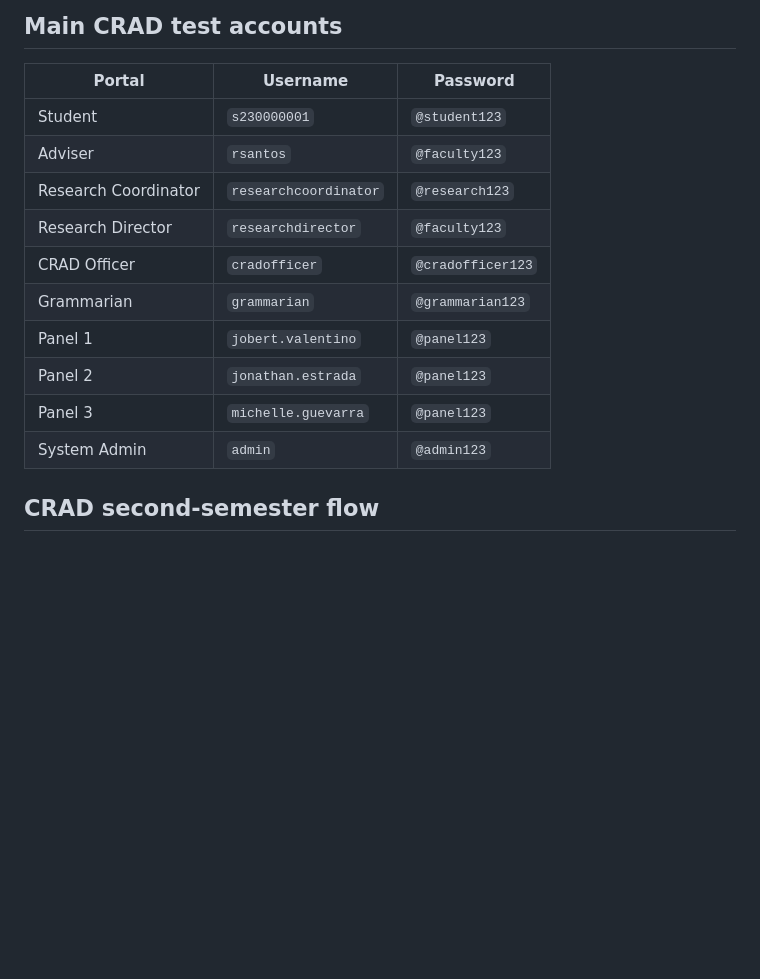
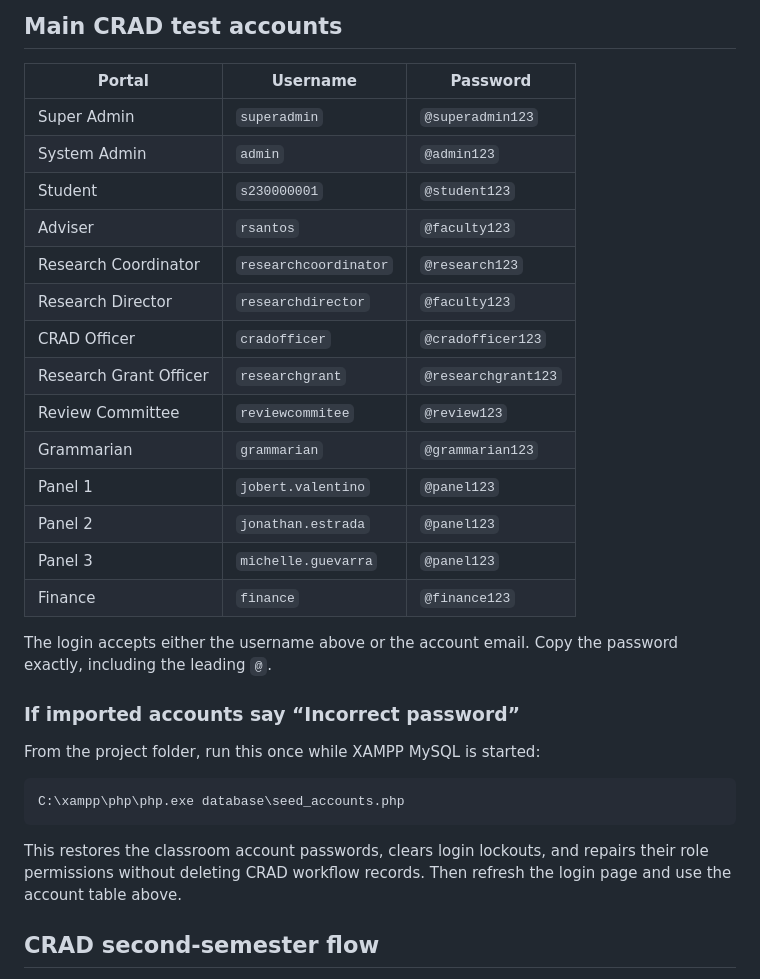
Before and after one commit to chopellcaday2234-dotcom/sms2-capstone-crad, a Markdown page: README.md, the part around the change. GitHub-like rendering; blank space fills up the shorter version.

Commit message:
Document working transfer account credentials

````diff
--- a/README.md
+++ b/README.md
@@ -41,16 +41,32 @@ The clean installers use `database/sms2_schema.sql` and `modules/crad/database/c
 
 | Portal | Username | Password |
 | --- | --- | --- |
+| Super Admin | `superadmin` | `@superadmin123` |
+| System Admin | `admin` | `@admin123` |
 | Student | `s230000001` | `@student123` |
 | Adviser | `rsantos` | `@faculty123` |
 | Research Coordinator | `researchcoordinator` | `@research123` |
 | Research Director | `researchdirector` | `@faculty123` |
 | CRAD Officer | `cradofficer` | `@cradofficer123` |
+| Research Grant Officer | `researchgrant` | `@researchgrant123` |
+| Review Committee | `reviewcommitee` | `@review123` |
 | Grammarian | `grammarian` | `@grammarian123` |
 | Panel 1 | `jobert.valentino` | `@panel123` |
 | Panel 2 | `jonathan.estrada` | `@panel123` |
 | Panel 3 | `michelle.guevarra` | `@panel123` |
-| System Admin | `admin` | `@admin123` |
+| Finance | `finance` | `@finance123` |
+
+The login accepts either the username above or the account email. Copy the password exactly, including the leading `@`.
+
+### If imported accounts say “Incorrect password”
+
+From the project folder, run this once while XAMPP MySQL is started:
+
+```powershell
+C:\xampp\php\php.exe database\seed_accounts.php
+```
+
+This restores the classroom account passwords, clears login lockouts, and repairs their role permissions without deleting CRAD workflow records. Then refresh the login page and use the account table above.
 
 ## CRAD second-semester flow
 
````
